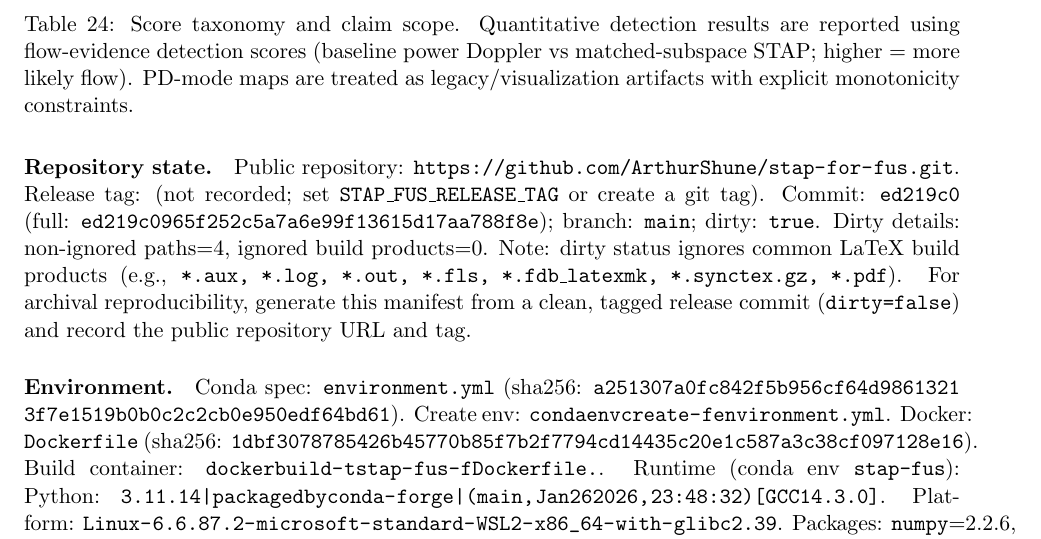
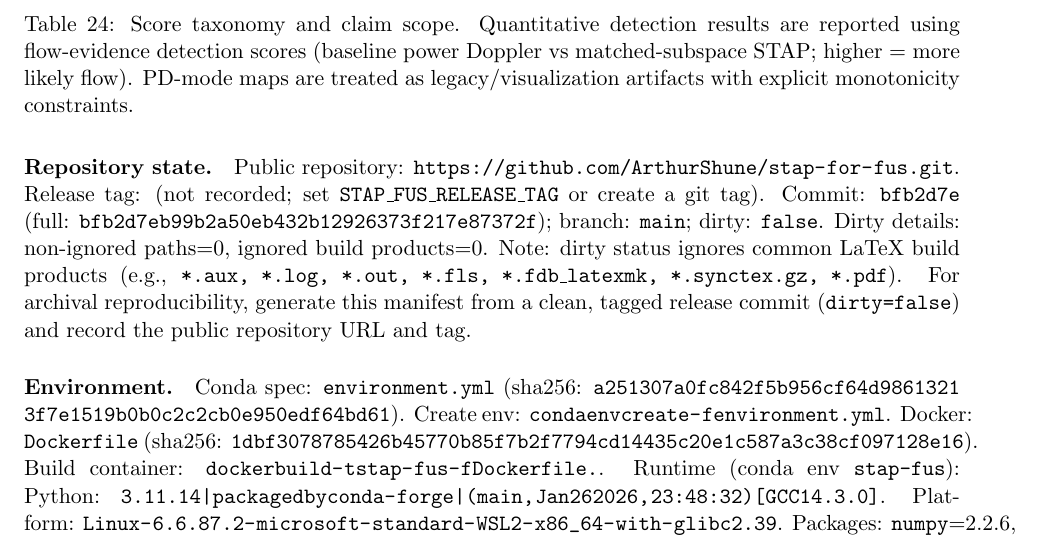
Before and after one commit to ArthurShune/fus-detectors, a LaTeX paper (stap_fus_methodology.tex, which reads appendix_repro_manifest.tex): part of page 70 of 108, cut so that both start at the same text. Compiled offline with pdfLaTeX.

Commit message:
manifest: regenerate repro manifest (clean)

```diff
--- a/appendix_repro_manifest.tex
+++ b/appendix_repro_manifest.tex
@@ -9,8 +9,8 @@ Run \path{PYTHONPATH=. conda run -n stap-fus python scripts/generate_repro_manif
 \paragraph{Repository state.}
 Public repository: \path{https://github.com/ArthurShune/stap-for-fus.git}.
 Release tag: (not recorded; set \texttt{STAP\_FUS\_RELEASE\_TAG} or create a git tag).
-Commit: \texttt{ed219c0} (full: \texttt{ed219c0965}\allowbreak\texttt{f252c5a7a6}\allowbreak\texttt{e99f13615d}\allowbreak\texttt{17aa788f8e}); branch: \texttt{main}; dirty: \texttt{true}.
-Dirty details: non-ignored paths=4, ignored build products=0.
+Commit: \texttt{bfb2d7e} (full: \texttt{bfb2d7eb99}\allowbreak\texttt{b2a50eb432}\allowbreak\texttt{b12926373f}\allowbreak\texttt{217e87372f}); branch: \texttt{main}; dirty: \texttt{false}.
+Dirty details: non-ignored paths=0, ignored build products=0.
 Note: dirty status ignores common LaTeX build products (e.g., \texttt{*.aux, *.log, *.out, *.fls, *.fdb\_latexmk, *.synctex.gz, *.pdf}).
 For archival reproducibility, generate this manifest from a clean, tagged release commit (\texttt{dirty=false}) and record the public repository URL and tag.
 
```
Also changed, not shown: 1 other file.
